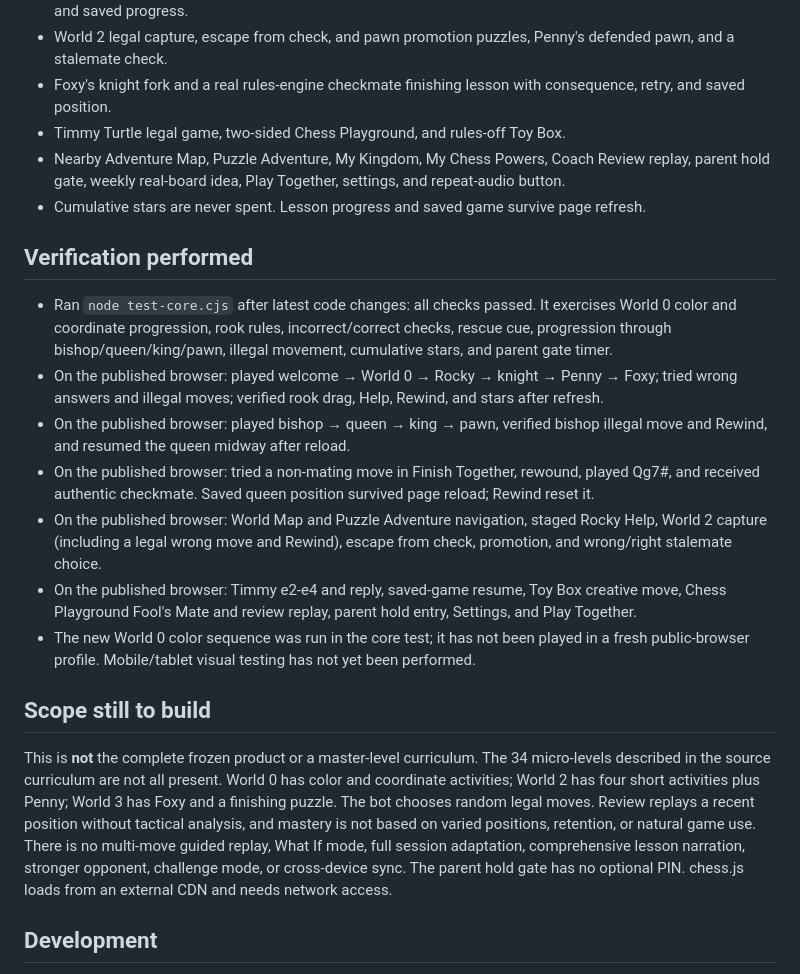
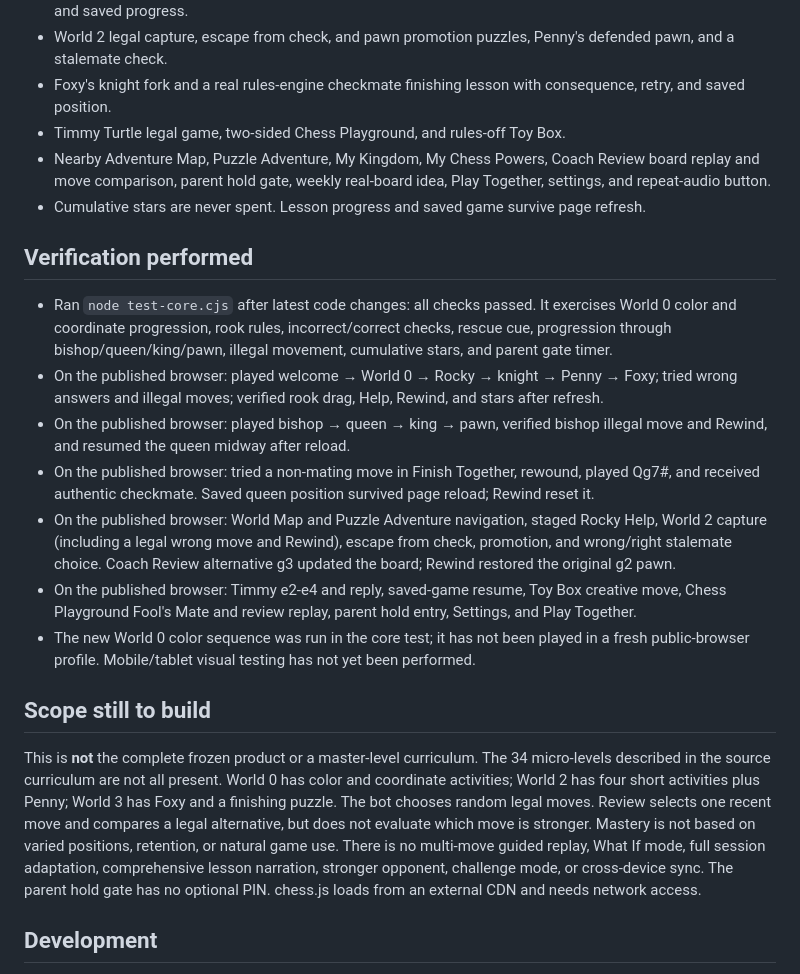
Before and after one commit to veerahou-rgb/shritha-chess-coach, a Markdown page: README.md, the part around the change. Drawn GitHub-style.

Commit message:
Record live review board verification

```diff
--- a/README.md
+++ b/README.md
@@ -12,7 +12,7 @@ A child-friendly chess coach prototype. Open the preview in a browser. Progress
 - World 2 legal capture, escape from check, and pawn promotion puzzles, Penny's defended pawn, and a stalemate check.
 - Foxy's knight fork and a real rules-engine checkmate finishing lesson with consequence, retry, and saved position.
 - Timmy Turtle legal game, two-sided Chess Playground, and rules-off Toy Box.
-- Nearby Adventure Map, Puzzle Adventure, My Kingdom, My Chess Powers, Coach Review replay, parent hold gate, weekly real-board idea, Play Together, settings, and repeat-audio button.
+- Nearby Adventure Map, Puzzle Adventure, My Kingdom, My Chess Powers, Coach Review board replay and move comparison, parent hold gate, weekly real-board idea, Play Together, settings, and repeat-audio button.
 - Cumulative stars are never spent. Lesson progress and saved game survive page refresh.
 
 ## Verification performed
@@ -21,13 +21,13 @@ A child-friendly chess coach prototype. Open the preview in a browser. Progress
 - On the published browser: played welcome → World 0 → Rocky → knight → Penny → Foxy; tried wrong answers and illegal moves; verified rook drag, Help, Rewind, and stars after refresh.
 - On the published browser: played bishop → queen → king → pawn, verified bishop illegal move and Rewind, and resumed the queen midway after reload.
 - On the published browser: tried a non-mating move in Finish Together, rewound, played Qg7#, and received authentic checkmate. Saved queen position survived page reload; Rewind reset it.
-- On the published browser: World Map and Puzzle Adventure navigation, staged Rocky Help, World 2 capture (including a legal wrong move and Rewind), escape from check, promotion, and wrong/right stalemate choice.
+- On the published browser: World Map and Puzzle Adventure navigation, staged Rocky Help, World 2 capture (including a legal wrong move and Rewind), escape from check, promotion, and wrong/right stalemate choice. Coach Review alternative g3 updated the board; Rewind restored the original g2 pawn.
 - On the published browser: Timmy e2-e4 and reply, saved-game resume, Toy Box creative move, Chess Playground Fool's Mate and review replay, parent hold entry, Settings, and Play Together.
 - The new World 0 color sequence was run in the core test; it has not been played in a fresh public-browser profile. Mobile/tablet visual testing has not yet been performed.
 
 ## Scope still to build
 
-This is **not** the complete frozen product or a master-level curriculum. The 34 micro-levels described in the source curriculum are not all present. World 0 has color and coordinate activities; World 2 has four short activities plus Penny; World 3 has Foxy and a finishing puzzle. The bot chooses random legal moves. Review replays a recent position without tactical analysis, and mastery is not based on varied positions, retention, or natural game use. There is no multi-move guided replay, What If mode, full session adaptation, comprehensive lesson narration, stronger opponent, challenge mode, or cross-device sync. The parent hold gate has no optional PIN. chess.js loads from an external CDN and needs network access.
+This is **not** the complete frozen product or a master-level curriculum. The 34 micro-levels described in the source curriculum are not all present. World 0 has color and coordinate activities; World 2 has four short activities plus Penny; World 3 has Foxy and a finishing puzzle. The bot chooses random legal moves. Review selects one recent move and compares a legal alternative, but does not evaluate which move is stronger. Mastery is not based on varied positions, retention, or natural game use. There is no multi-move guided replay, What If mode, full session adaptation, comprehensive lesson narration, stronger opponent, challenge mode, or cross-device sync. The parent hold gate has no optional PIN. chess.js loads from an external CDN and needs network access.
 
 ## Development
 
```
